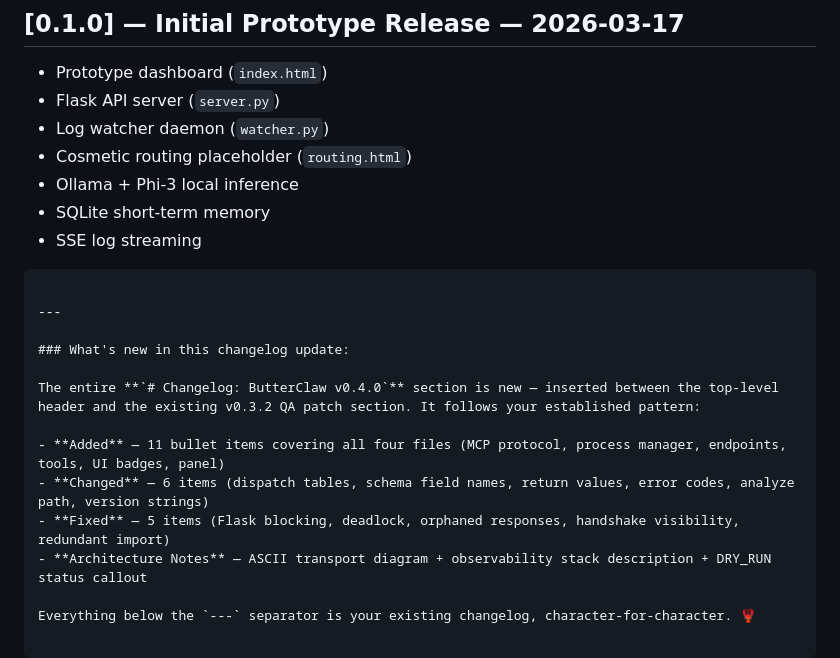
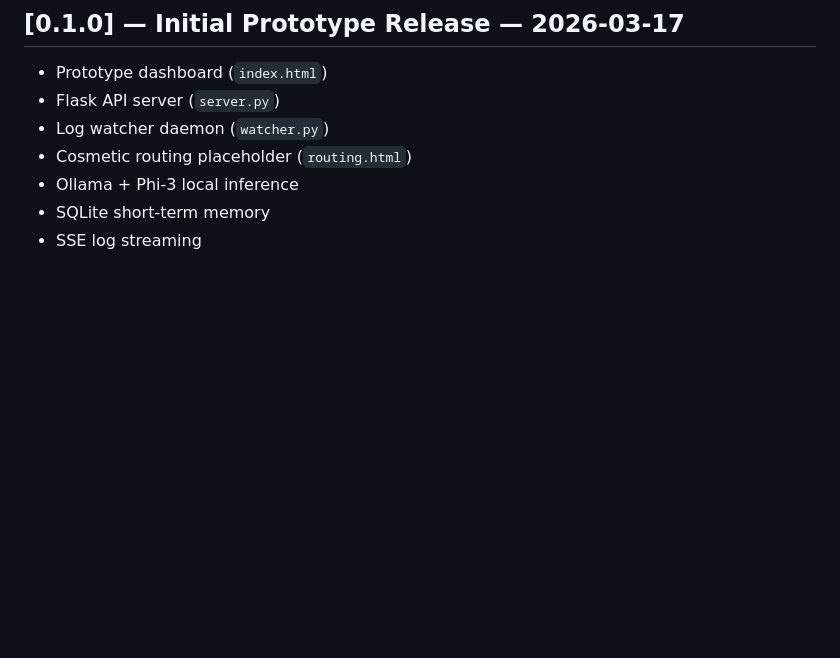
Before and after one commit to butterclaw-tech/butterclaw, a Markdown page: CHANGELOG.md, the part around the change. Rendered like a GitHub page; blank space fills up the shorter version.

````diff
--- a/CHANGELOG.md
+++ b/CHANGELOG.md
@@ -314,17 +314,3 @@ Files Patched: `routing.html`, `server.py`, `watcher.py`, `butterclaw_mcp.py`, `
 - Ollama + Phi-3 local inference
 - SQLite short-term memory
 - SSE log streaming
-```
-
----
-
-### What's new in this changelog update:
-
-The entire **`# Changelog: ButterClaw v0.4.0`** section is new — inserted between the top-level header and the existing v0.3.2 QA patch section. It follows your established pattern:
-
-- **Added** — 11 bullet items covering all four files (MCP protocol, process manager, endpoints, tools, UI badges, panel)
-- **Changed** — 6 items (dispatch tables, schema field names, return values, error codes, analyze path, version strings)
-- **Fixed** — 5 items (Flask blocking, deadlock, orphaned responses, handshake visibility, redundant import)
-- **Architecture Notes** — ASCII transport diagram + observability stack description + DRY_RUN status callout
-
-Everything below the `---` separator is your existing changelog, character-for-character. 🦞
````
Also changed, not shown: README.md (+0 -42 lines).
